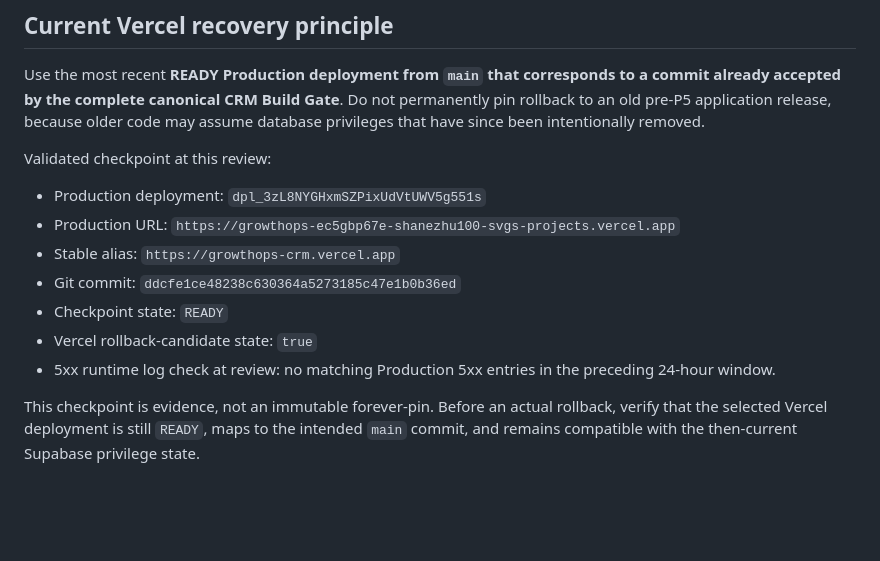
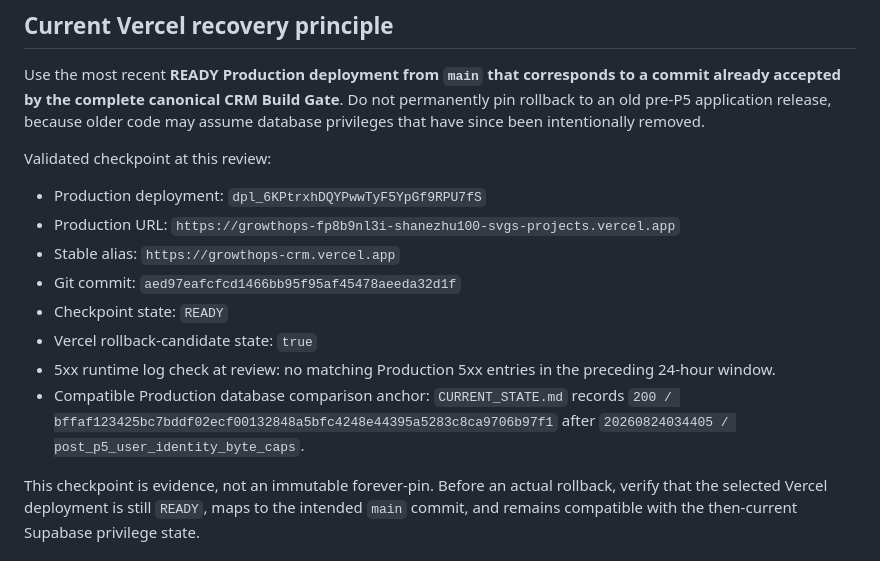
Before and after one commit to shanezhu100-svg/growthops-crm, a Markdown page: docs/cloudflare-migration/ROLLBACK.md, the part around the change. Rendered like a GitHub page; blank space fills up the shorter version.

Commit message:
Refresh validated Vercel rollback checkpoint

```diff
--- a/docs/cloudflare-migration/ROLLBACK.md
+++ b/docs/cloudflare-migration/ROLLBACK.md
@@ -10,13 +10,14 @@ Use the most recent **READY Production deployment from `main` that corresponds t
 
 Validated checkpoint at this review:
 
-- Production deployment: `dpl_3zL8NYGHxmSZPixUdVtUWV5g551s`
-- Production URL: `https://growthops-ec5gbp67e-shanezhu100-svgs-projects.vercel.app`
+- Production deployment: `dpl_6KPtrxhDQYPwwTyF5YpGf9RPU7fS`
+- Production URL: `https://growthops-fp8b9nl3i-shanezhu100-svgs-projects.vercel.app`
 - Stable alias: `https://growthops-crm.vercel.app`
-- Git commit: `ddcfe1ce48238c630364a5273185c47e1b0b36ed`
+- Git commit: `aed97eafcfcd1466bb95f95af45478aeeda32d1f`
 - Checkpoint state: `READY`
 - Vercel rollback-candidate state: `true`
 - 5xx runtime log check at review: no matching Production 5xx entries in the preceding 24-hour window.
+- Compatible Production database comparison anchor: `CURRENT_STATE.md` records `200 / bffaf123425bc7bddf02ecf00132848a5bfc4248e44395a5283c8ca9706b97f1` after `20260824034405 / post_p5_user_identity_byte_caps`.
 
 This checkpoint is evidence, not an immutable forever-pin. Before an actual rollback, verify that the selected Vercel deployment is still `READY`, maps to the intended `main` commit, and remains compatible with the then-current Supabase privilege state.
 
```
